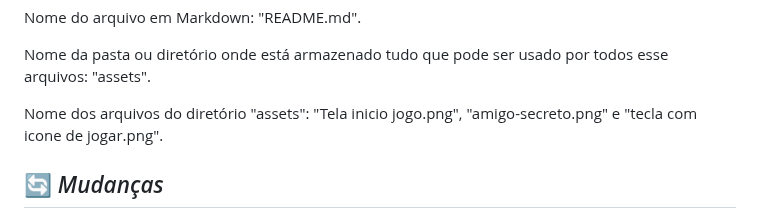
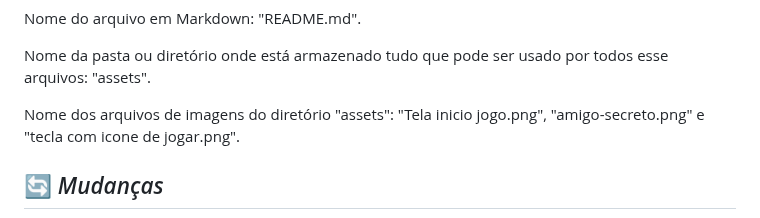
Before and after one commit to cesarol2022/Challenge_Amigo_Secreto_Alura_ONE_G8_BR, a Markdown page: README.md, the part around the change. Rendered like a GitHub page.

```diff
--- a/README.md
+++ b/README.md
@@ -36,7 +36,7 @@ Nome do arquivo em Markdown: "README.md".
 
 Nome da pasta ou diretório onde está armazenado tudo que pode ser usado por todos esse arquivos: "assets".
 
-Nome dos arquivos do diretório "assets":
+Nome dos arquivos de imagens do diretório "assets":
 "Tela inicio jogo.png", "amigo-secreto.png" e "tecla com icone de jogar.png".
 
  ## 🔄 *Mudanças*
```
